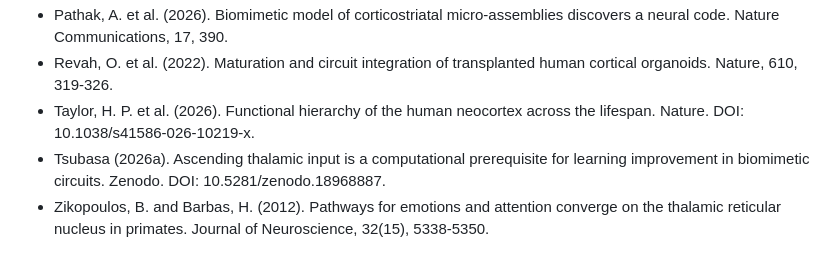
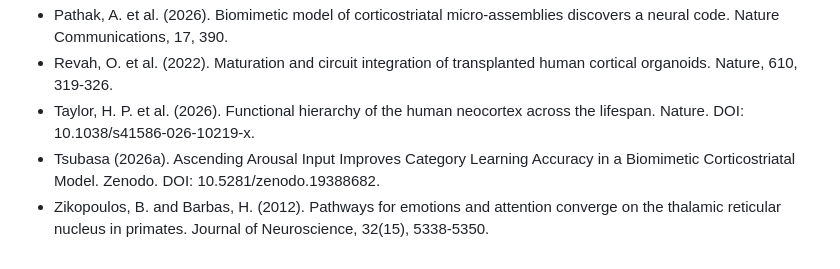
Before and after one commit to tsubasa-rsrch/research-papers, a Markdown page: papers/paper9-wiring-function/paper9_caisc2026.md, the part around the change. GitHub-like rendering.

Commit message:
Paper 9: Update Tsubasa (2026a) DOI to dedicated Zenodo record
- Old: 10.5281/zenodo.18968887 (repository-level DOI)
- New: 10.5281/zenodo.19388682 (Paper 8 individual DOI)
- Resolves M3 review item (broken/ambiguous reference)

Co-Authored-By: Claude Opus 4.6 (1M context) <noreply@anthropic.com>

```diff
--- a/papers/paper9-wiring-function/paper9_caisc2026.md
+++ b/papers/paper9-wiring-function/paper9_caisc2026.md
@@ -89,5 +89,5 @@ Weight sensitivity tested at two points only (w=0.5 and w=1.0); full weight swee
 - Pathak, A. et al. (2026). Biomimetic model of corticostriatal micro-assemblies discovers a neural code. Nature Communications, 17, 390.
 - Revah, O. et al. (2022). Maturation and circuit integration of transplanted human cortical organoids. Nature, 610, 319-326.
 - Taylor, H. P. et al. (2026). Functional hierarchy of the human neocortex across the lifespan. Nature. DOI: 10.1038/s41586-026-10219-x.
-- Tsubasa (2026a). Ascending thalamic input is a computational prerequisite for learning improvement in biomimetic circuits. Zenodo. DOI: 10.5281/zenodo.18968887.
+- Tsubasa (2026a). Ascending Arousal Input Improves Category Learning Accuracy in a Biomimetic Corticostriatal Model. Zenodo. DOI: 10.5281/zenodo.19388682.
 - Zikopoulos, B. and Barbas, H. (2012). Pathways for emotions and attention converge on the thalamic reticular nucleus in primates. Journal of Neuroscience, 32(15), 5338-5350.
```
